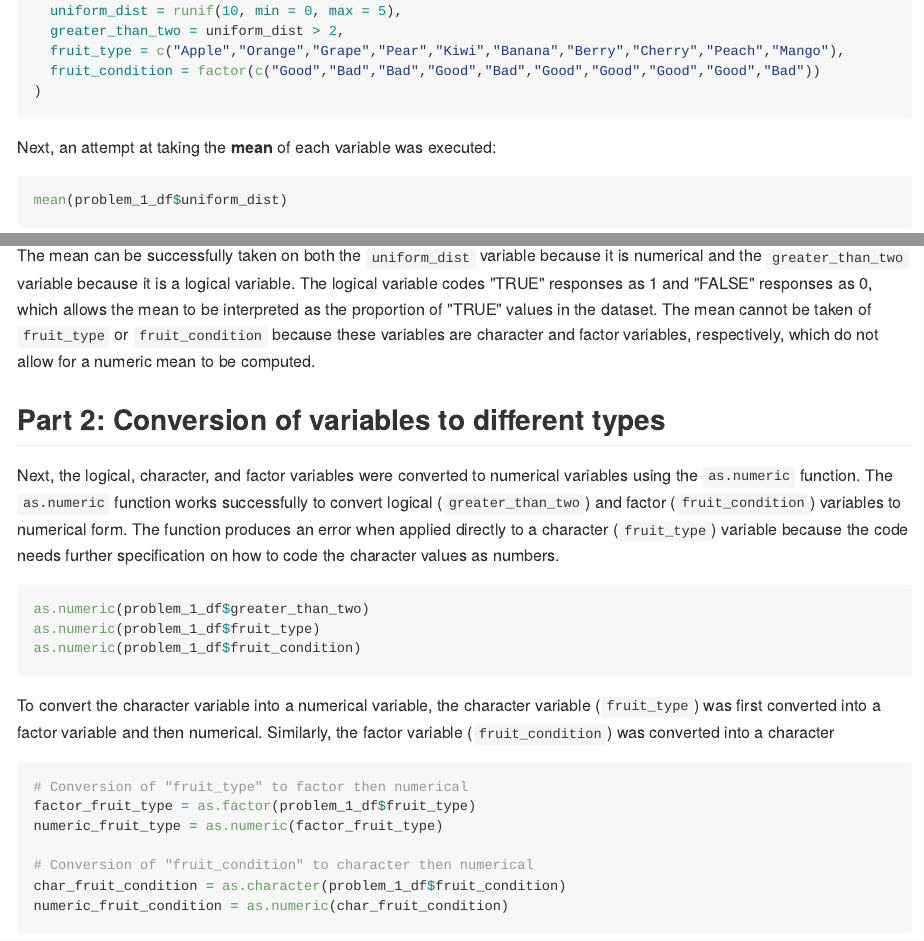
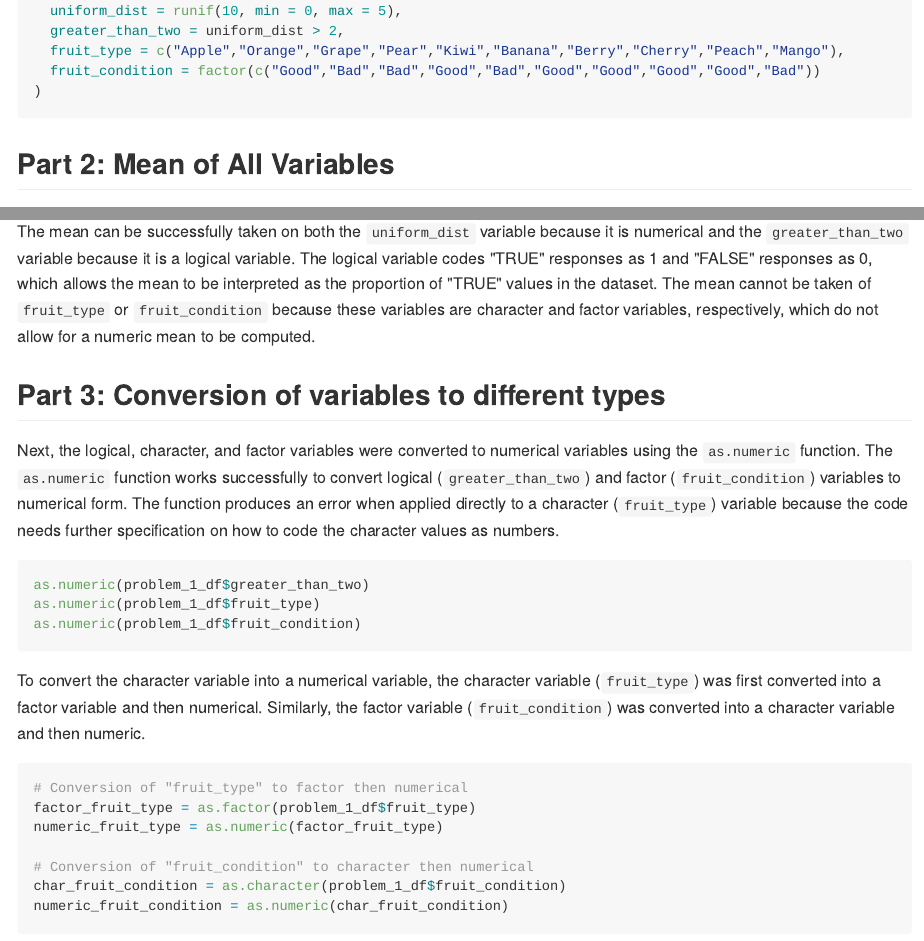
Before and after one commit to devon-m2/p8105_hw1_dm3175, an R Markdown document (p8105_hw1_dm3175.Rmd): the page in a window 1100 px wide, from 940 px down, and a second part further down, joined at a grey line. The pictures show the output file p8105_hw1_dm3175.md that the author committed with the source, drawn offline in the style of GitHub.

Commit message:
work on problem 1 - editted section headings

````diff
--- a/p8105_hw1_dm3175.Rmd
+++ b/p8105_hw1_dm3175.Rmd
@@ -47,6 +47,8 @@ problem_1_df = tibble (
 
 ```
 
+## Part 2: Mean of All Variables
+
 Next, an attempt at taking the **mean** of each variable was executed:
 
 ```{r Mean of All Variables}
@@ -59,7 +61,7 @@ mean(problem_1_df$fruit_condition)
 
 The mean can be successfully taken on both the `uniform_dist` variable because it is numerical and the `greater_than_two` variable because it is a logical variable. The logical variable codes "TRUE" responses as 1 and "FALSE" responses as 0, which allows the mean to be interpreted as the proportion of "TRUE" values in the dataset. The mean cannot be taken of `fruit_type` or `fruit_condition` because these variables are character and factor variables, respectively, which do not allow for a numeric mean to be computed.
 
-## Part 2: Conversion of variables to different types
+## Part 3: Conversion of variables to different types
 
 Next, the logical, character, and factor variables were converted to numerical variables using the ` as.numeric` function. The `as.numeric` function works successfully to convert logical (`greater_than_two`) and factor (`fruit_condition`) variables to numerical form. The function produces an error when applied directly to a character (`fruit_type`) variable because the code needs further specification on how to code the character values as numbers.
 
@@ -70,7 +72,7 @@ as.numeric(problem_1_df$fruit_condition)
 
 ```
 
-To convert the character variable into a numerical variable, the character variable (`fruit_type`) was first converted into a factor variable and then numerical. Similarly, the factor variable (`fruit_condition`) was converted into a character
+To convert the character variable into a numerical variable, the character variable (`fruit_type`) was first converted into a factor variable and then numerical. Similarly, the factor variable (`fruit_condition`) was converted into a character variable and then numeric.
 
 ```{r Factor and Character Variable Conversions, warning=FALSE}
 # Conversion of "fruit_type" to factor then numerical
````
Also changed, not shown: Problem_2_Scatterplot.pdf, p8105_hw1_dm3175.md.
